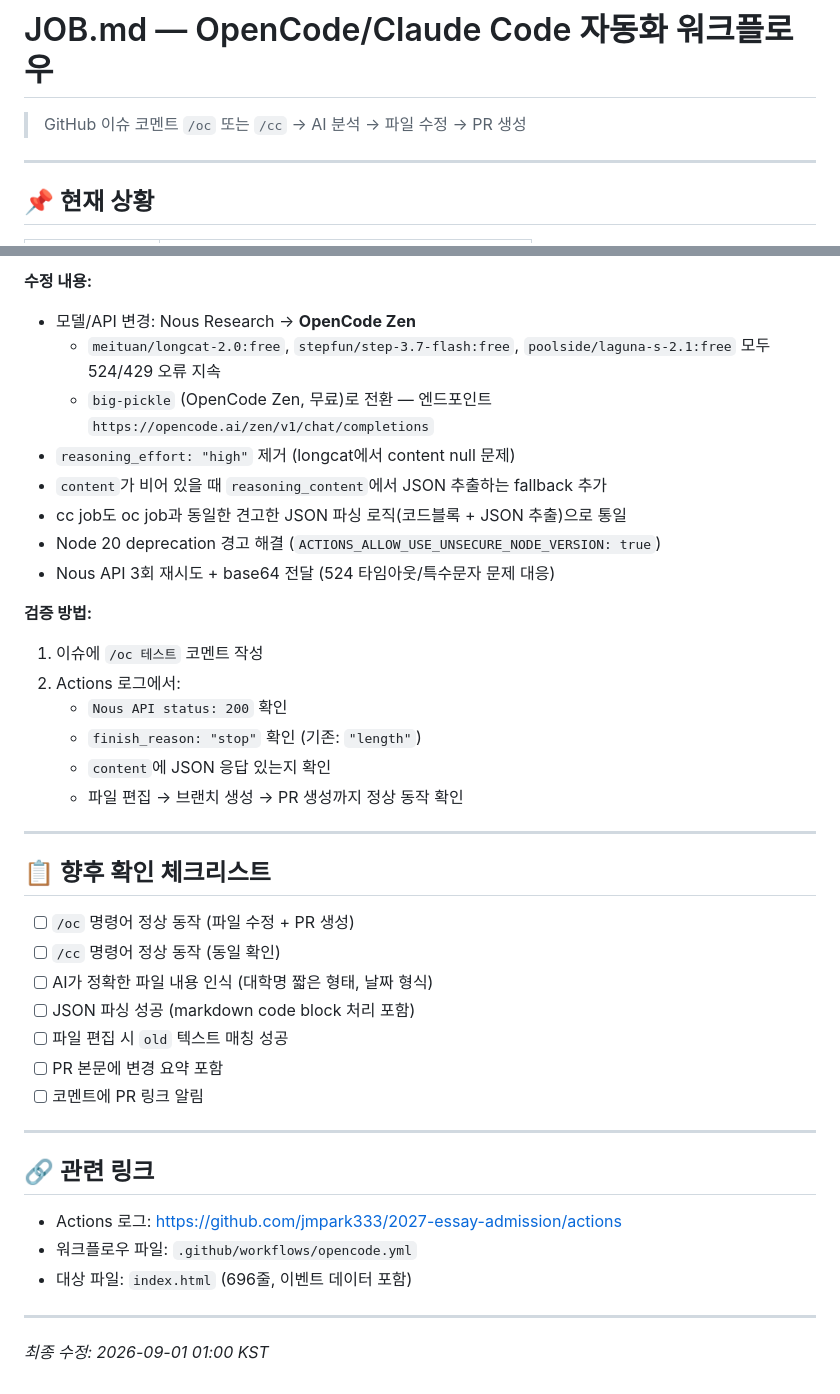
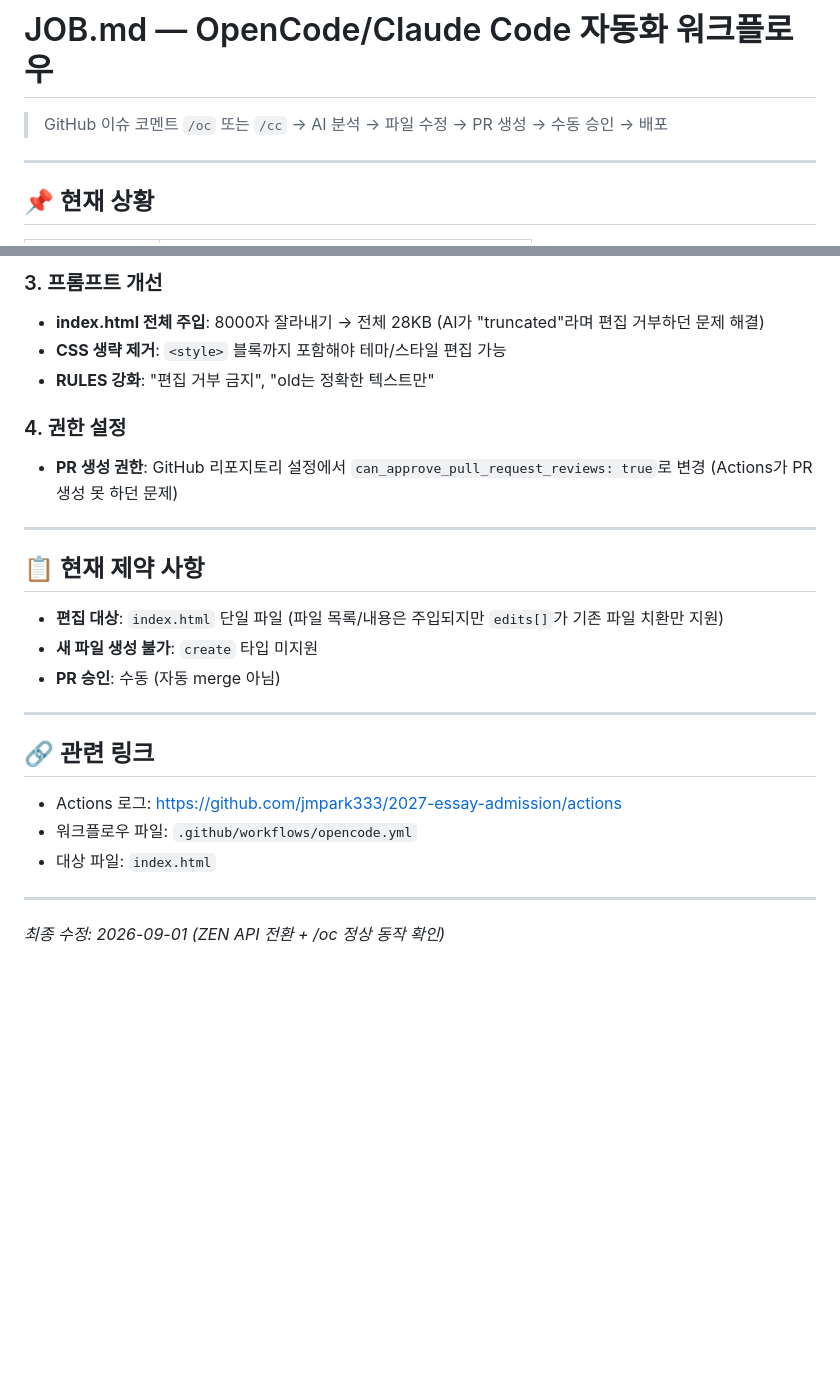
Before and after one commit to jmpark333/2027-essay-admission, a Markdown page: JOB.md, 2 parts joined by grey strips. Rendered like a GitHub page; blank space fills up the shorter version.

```diff
--- a/JOB.md
+++ b/JOB.md
@@ -1,6 +1,6 @@
 # JOB.md — OpenCode/Claude Code 자동화 워크플로우
 
-> GitHub 이슈 코멘트 `/oc` 또는 `/cc` → AI 분석 → 파일 수정 → PR 생성
+> GitHub 이슈 코멘트 `/oc` 또는 `/cc` → AI 분석 → 파일 수정 → PR 생성 → 수동 승인 → 배포
 
 ---
 
@@ -74,33 +83,19 @@ Nous API status: 200
 
-**수정 내용:**
-- 모델/API 변경: Nous Research → **OpenCode Zen**
-  - `meituan/longcat-2.0:free`, `stepfun/step-3.7-flash:free`, `poolside/laguna-s-2.1:free` 모두 524/429 오류 지속
-  - `big-pickle` (OpenCode Zen, 무료)로 전환 — 엔드포인트 `https://opencode.ai/zen/v1/chat/completions`
-- `reasoning_effort: "high"` 제거 (longcat에서 content null 문제)
-- `content`가 비어 있을 때 `reasoning_content`에서 JSON 추출하는 fallback 추가
-- cc job도 oc job과 동일한 견고한 JSON 파싱 로직(코드블록 + JSON 추출)으로 통일
-- Node 20 deprecation 경고 해결 (`ACTIONS_ALLOW_USE_UNSECURE_NODE_VERSION: true`)
-- Nous API 3회 재시도 + base64 전달 (524 타임아웃/특수문자 문제 대응)
+### 3. 프롬프트 개선
+- **index.html 전체 주입**: 8000자 잘라내기 → 전체 28KB (AI가 "truncated"라며 편집 거부하던 문제 해결)
+- **CSS 생략 제거**: `<style>` 블록까지 포함해야 테마/스타일 편집 가능
+- **RULES 강화**: "편집 거부 금지", "old는 정확한 텍스트만"
 
-**검증 방법:**
-1. 이슈에 `/oc 테스트` 코멘트 작성
-2. Actions 로그에서:
-   - `Nous API status: 200` 확인
-   - `finish_reason: "stop"` 확인 (기존: `"length"`)
-   - `content`에 JSON 응답 있는지 확인
-   - 파일 편집 → 브랜치 생성 → PR 생성까지 정상 동작 확인
+### 4. 권한 설정
+- **PR 생성 권한**: GitHub 리포지토리 설정에서 `can_approve_pull_request_reviews: true`로 변경 (Actions가 PR 생성 못 하던 문제)
 
 ---
 
-## 📋 향후 확인 체크리스트
+## 📋 현재 제약 사항
 
-- [ ] `/oc` 명령어 정상 동작 (파일 수정 + PR 생성)
-- [ ] `/cc` 명령어 정상 동작 (동일 확인)
-- [ ] AI가 정확한 파일 내용 인식 (대학명 짧은 형태, 날짜 형식)
-- [ ] JSON 파싱 성공 (markdown code block 처리 포함)
-- [ ] 파일 편집 시 `old` 텍스트 매칭 성공
-- [ ] PR 본문에 변경 요약 포함
-- [ ] 코멘트에 PR 링크 알림
+- **편집 대상**: `index.html` 단일 파일 (파일 목록/내용은 주입되지만 `edits[]`가 기존 파일 치환만 지원)
+- **새 파일 생성 불가**: `create` 타입 미지원
+- **PR 승인**: 수동 (자동 merge 아님)
 
 ---
 
@@ -108,8 +103,8 @@ Nous API status: 200
 
 - Actions 로그: https://github.com/jmpark333/2027-essay-admission/actions
 - 워크플로우 파일: `.github/workflows/opencode.yml`
-- 대상 파일: `index.html` (696줄, 이벤트 데이터 포함)
+- 대상 파일: `index.html`
 
 ---
 
-*최종 수정: 2026-09-01 01:00 KST*
+*최종 수정: 2026-09-01 (ZEN API 전환 + /oc 정상 동작 확인)*
```
Also changed, not shown: other parts of JOB.md (+37 -28 lines).
